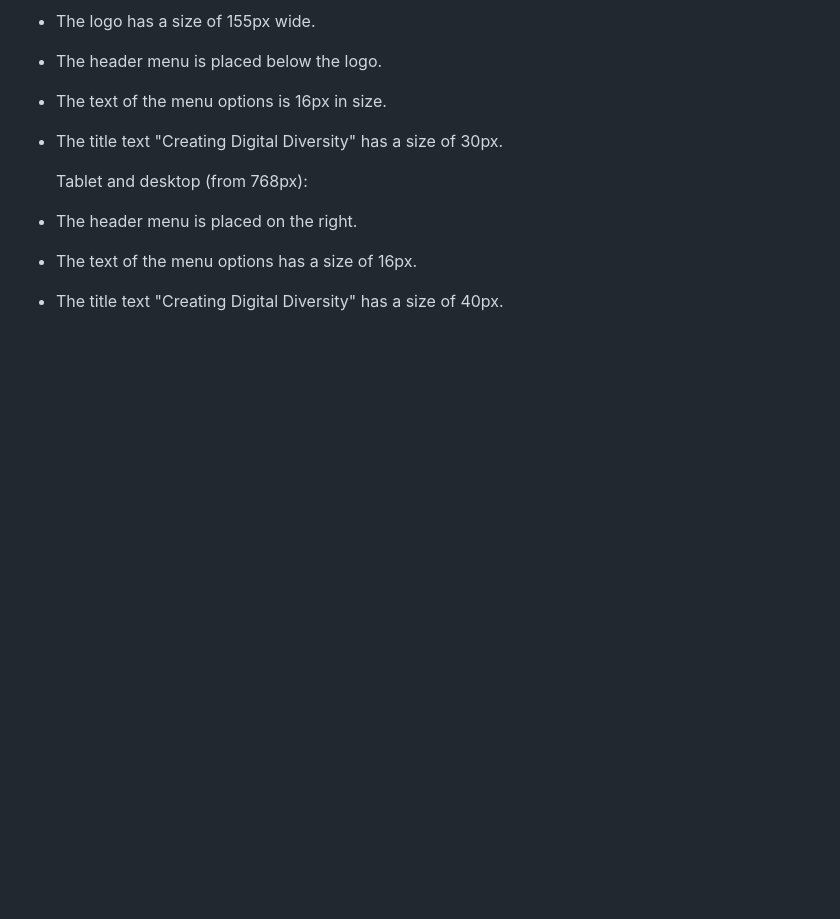
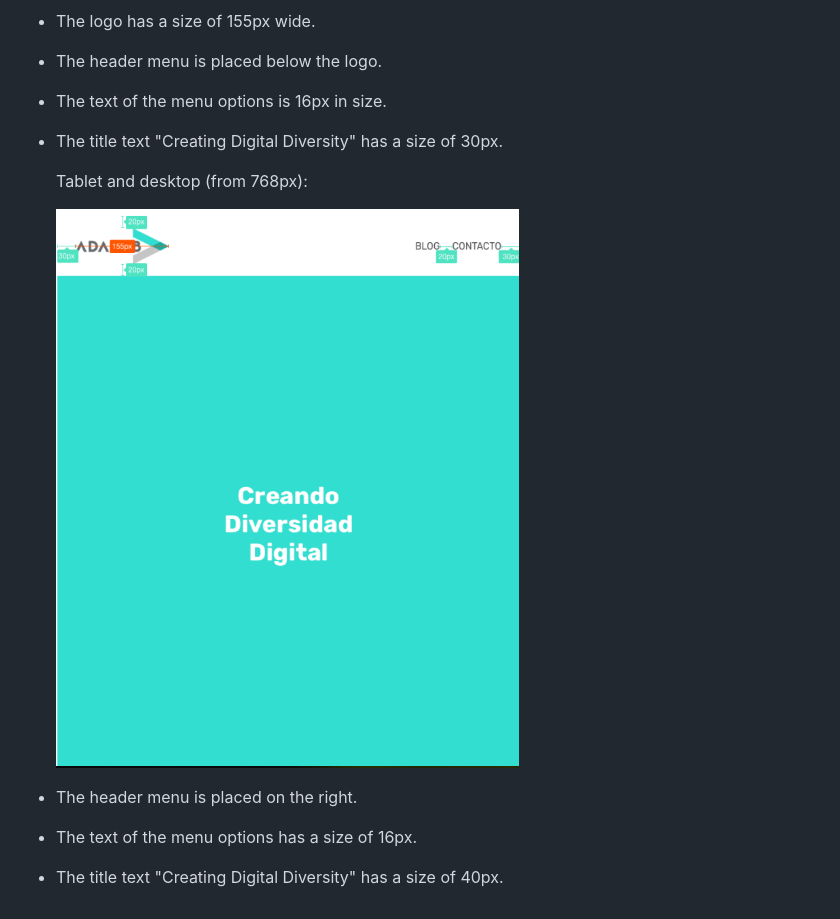
Before and after one commit to Adalab/modulo-1-evaluacion-intermedia-Lorellana21, a Markdown page: readme.md, the part around the change. Rendered like a GitHub page; pictures changed too: images/tablet-version.png (added); blank space fills up the shorter version.

Commit message:
add image

```diff
--- a/readme.md
+++ b/readme.md
@@ -26,6 +26,8 @@ Mobile (by default):
 
   Tablet and desktop (from 768px):
 
+  ![](./images/tablet-version.png)
+
 - The header menu is placed on the right.
 - The text of the menu options has a size of 16px.
 - The title text "Creating Digital Diversity" has a size of 40px.
```
